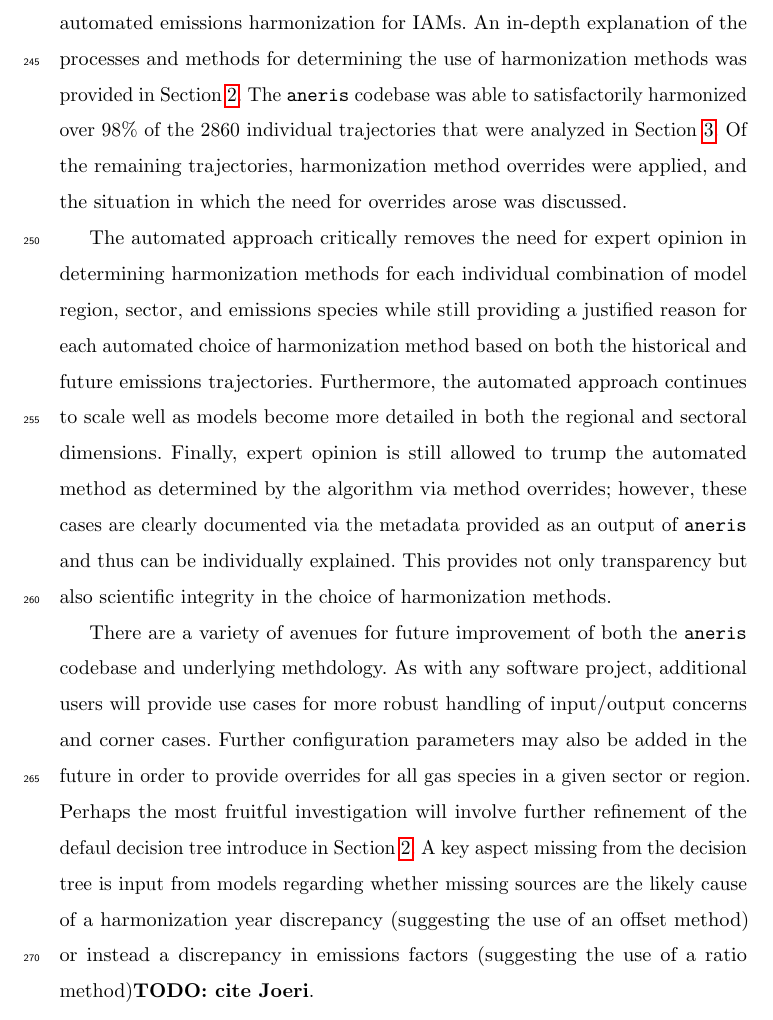
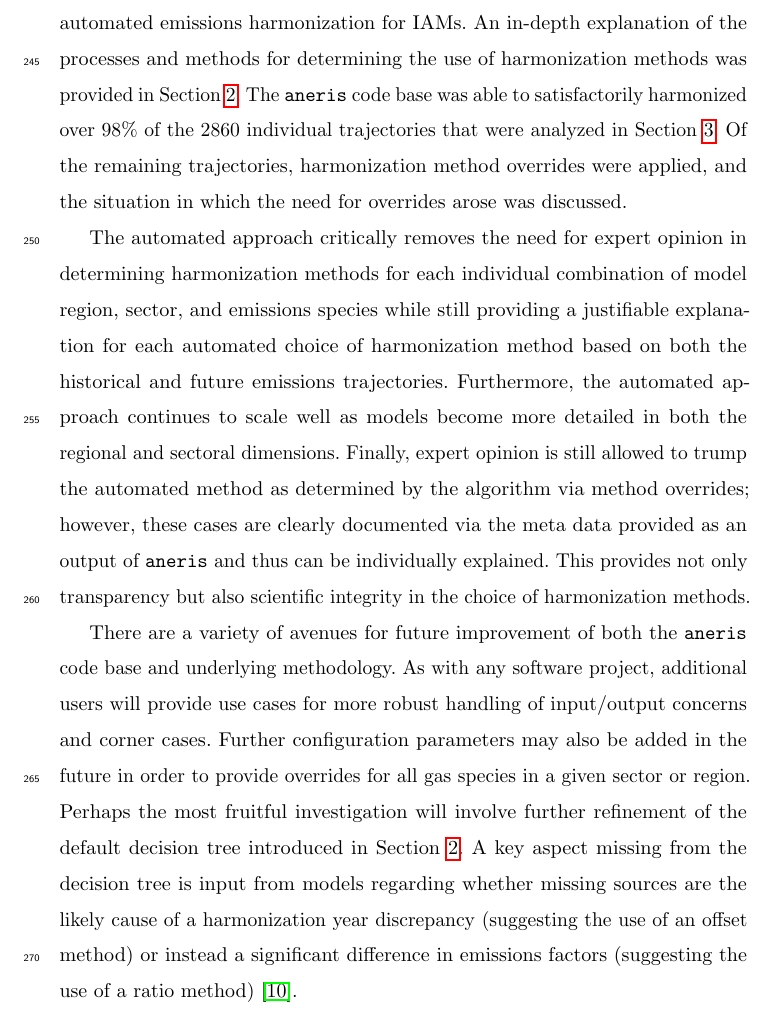
Before and after one commit to gidden/harmonization-methods-paper, a LaTeX paper (paper.tex, which reads future.tex): part of page 19 of 25, cut so that both start at the same text. Compiled offline with pdfLaTeX.

Commit message:
discusison section revised

```diff
--- a/future.tex
+++ b/future.tex
@@ -3,7 +3,7 @@
 This work presented a novel methodology and Python implementation of automated
 emissions harmonization for IAMs. An in-depth explanation of the processes and
 methods for determining the use of harmonization methods was provided in Section
-\ref{sec:meths}. The \code{aneris} codebase was able to satisfactorily
+\ref{sec:meths}. The \code{aneris} code base was able to satisfactorily
 harmonized over 98\% of the 2860 individual trajectories that were analyzed in
 Section \ref{sec:results}. Of the remaining trajectories, harmonization method
 overrides were applied, and the situation in which the need for overrides arose
@@ -11,26 +11,27 @@ was discussed.
 
 The automated approach critically removes the need for expert opinion in
 determining harmonization methods for each individual combination of model
-region, sector, and emissions species while still providing a justified reason
-for each automated choice of harmonization method based on both the historical
-and future emissions trajectories. Furthermore, the automated approach continues
-to scale well as models become more detailed in both the regional and sectoral
-dimensions. Finally, expert opinion is still allowed to trump the automated
-method as determined by the algorithm via method overrides; however, these cases
-are clearly documented via the metadata provided as an output of \code{aneris}
-and thus can be individually explained. This provides not only transparency but
-also scientific integrity in the choice of harmonization methods.
+region, sector, and emissions species while still providing a justifiable
+explanation for each automated choice of harmonization method based on both the
+historical and future emissions trajectories. Furthermore, the automated
+approach continues to scale well as models become more detailed in both the
+regional and sectoral dimensions. Finally, expert opinion is still allowed to
+trump the automated method as determined by the algorithm via method overrides;
+however, these cases are clearly documented via the meta data provided as an
+output of \code{aneris} and thus can be individually explained. This provides
+not only transparency but also scientific integrity in the choice of
+harmonization methods.
 
 There are a variety of avenues for future improvement of both the \code{aneris}
-codebase and underlying methdology. As with any software project, additional
+code base and underlying methodology. As with any software project, additional
 users will provide use cases for more robust handling of input/output concerns
 and corner cases. Further configuration parameters may also be added in the
 future in order to provide overrides for all gas species in a given sector or
 region. Perhaps the most fruitful investigation will involve further refinement
-of the defaul decision tree introduce in Section \ref{sec:meths}. A key aspect
+of the default decision tree introduced in Section \ref{sec:meths}. A key aspect
 missing from the decision tree is input from models regarding whether missing
 sources are the likely cause of a harmonization year discrepancy (suggesting the
-use of an offset method) or instead a discrepancy in emissions factors
-(suggesting the use of a ratio method)\TODO{cite Joeri}.
+use of an offset method) or instead a significant difference in emissions
+factors (suggesting the use of a ratio method) \cite{rogelj_discrepancies_2011}.
 
 However, this work provides a new direction and framework in which the IAM and
```
Also changed, not shown: future.tex (4 more changed lines).
